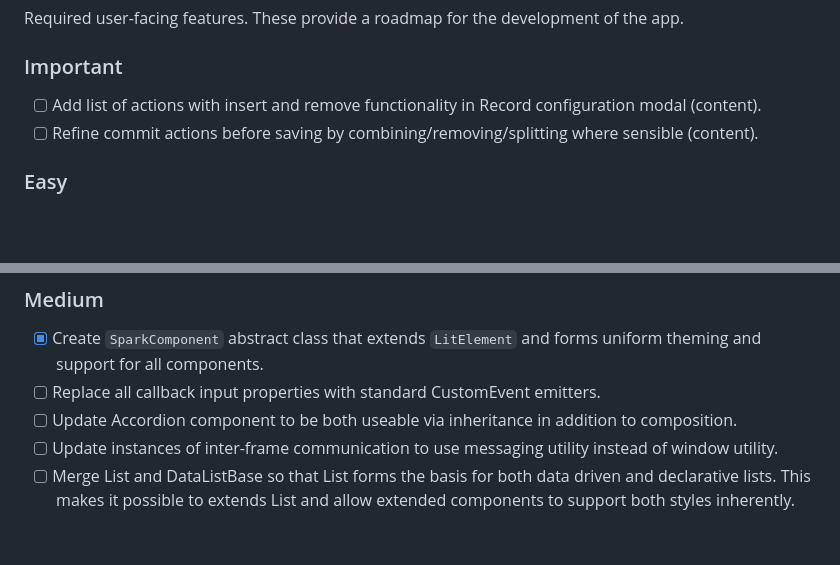
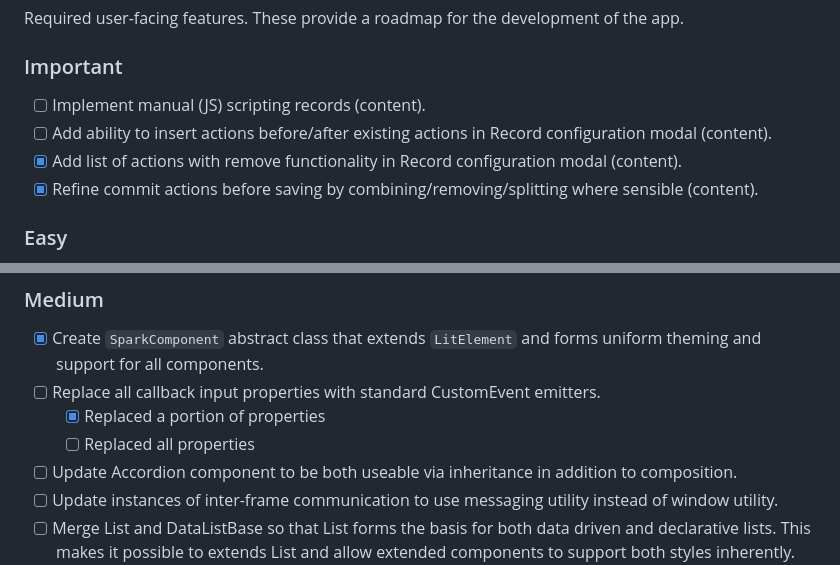
Before and after one commit to marknemm/automator-lite, a Markdown page: todo.md, 2 parts joined by grey strips. Drawn GitHub-style; blank space fills up the shorter version.

Commit message:
Update TODO.md list.

```diff
--- a/todo.md
+++ b/todo.md
@@ -35,8 +35,10 @@ Required user-facing features.
 These provide a roadmap for the development of the app.
 
 ### Important
-- [ ] Add list of actions with insert and remove functionality in Record configuration modal (content).
-- [ ] Refine commit actions before saving by combining/removing/splitting where sensible (content).
+- [ ] Implement manual (JS) scripting records (content).
+- [ ] Add ability to insert actions before/after existing actions in Record configuration modal (content).
+- [x] Add list of actions with remove functionality in Record configuration modal (content).
+- [x] Refine commit actions before saving by combining/removing/splitting where sensible (content).
 
 ### Easy
 - [ ] Add button to pause all records on a pag (popup).
@@ -71,6 +73,8 @@ These are often not user-facing and can be thought of as behind the scenes featu
 ### Medium
 - [x] Create `SparkComponent` abstract class that extends `LitElement` and forms uniform theming and support for all components.
 - [ ] Replace all callback input properties with standard CustomEvent emitters.
+  - [x] Replaced a portion of properties
+  - [ ] Replaced all properties
 - [ ] Update Accordion component to be both useable via inheritance in addition to composition.
 - [ ] Update instances of inter-frame communication to use messaging utility instead of window utility.
 - [ ] Merge List and DataListBase so that List forms the basis for both data driven and declarative lists. This makes it possible to extends List and allow extended components to support both styles inherently.
```
